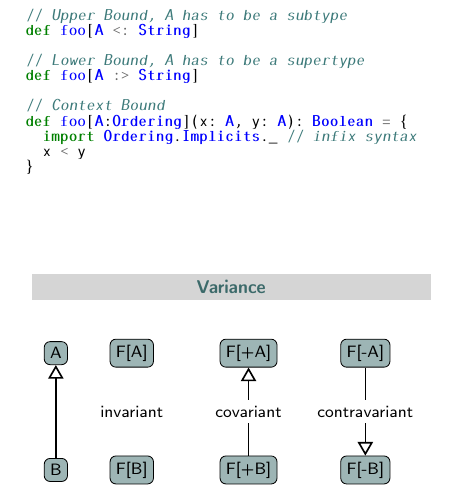
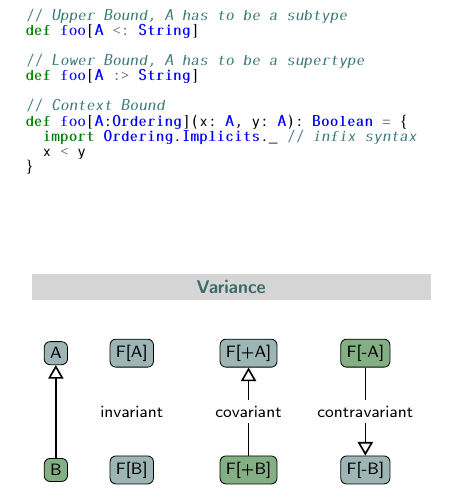
Before and after one commit to markus1189/scala-cheat-sheet, a LaTeX document (scala-cheat-sheet.tex): part of page 1 of 2, cut so that both start at the same text. Compiled offline with pdfLaTeX.

Commit message:
Colorize variance nodes

```diff
--- a/scala-cheat-sheet.tex
+++ b/scala-cheat-sheet.tex
@@ -471,27 +471,27 @@ def foo[A:Ordering](x: A, y: A): Boolean = {
 
   \begin{center}
     \begin{tikzpicture}[auto,grow=right]
-      \node[sup](animal){A};
-      \node[sup, xshift=03mm, right of=animal         ](cage-animal-inv){F[A]};
-      \node[sup, xshift=10mm, right of=cage-animal-inv](cage-animal-cov){F[+A]};
-      \node[sup, xshift=10mm, right of=cage-animal-cov](cage-animal-con){F[-A]};
+      \node[sup](a){A};
+      \node[sup, xshift=03mm, right of=a         ](f-a-inv){F[A]};
+      \node[sup, xshift=10mm, right of=f-a-inv](f-a-cov){F[+A]};
+      \node[sub, xshift=10mm, right of=f-a-cov](f-a-con){F[-A]};
 
-      \node[below of=animal](l1){};
+      \node[below of=a](l1){};
       \node[xshift=03mm, right of=l1](l2){invariant};
       \node[xshift=10mm, right of=l2](l3){covariant};
       \node[xshift=10mm, right of=l3](l4){contravariant};
 
-      \node[sup, below of=l1](bird){B};
-      \node[sup, xshift=03mm, right of=bird         ](cage-bird-inv){F[B]};
-      \node[sup, xshift=10mm, right of=cage-bird-inv](cage-bird-cov){F[+B]};
-      \node[sup, xshift=10mm, right of=cage-bird-cov](cage-bird-con){F[-B]};
+      \node[sub, below of=l1](b){B};
+      \node[sup, xshift=03mm, right of=b         ](f-b-inv){F[B]};
+      \node[sub, xshift=10mm, right of=f-b-inv](f-b-cov){F[+B]};
+      \node[sup, xshift=10mm, right of=f-b-cov](f-b-con){F[-B]};
 
-      \path [line] (bird) -- (animal);
+      \path [line] (b) -- (a);
       % no relation for invariance
-      \path [line, -] (cage-bird-cov) -- (l3) ;
-      \path [line] (l3) -- (cage-animal-cov) ;
-      \path [line, -] (cage-animal-con) -- (l4) ;
-      \path [line] (l4) -- (cage-bird-con) ;
+      \path [line, -] (f-b-cov) -- (l3) ;
+      \path [line] (l3) -- (f-a-cov) ;
+      \path [line, -] (f-a-con) -- (l4) ;
+      \path [line] (l4) -- (f-b-con) ;
     \end{tikzpicture}
   \end{center}
 
```
